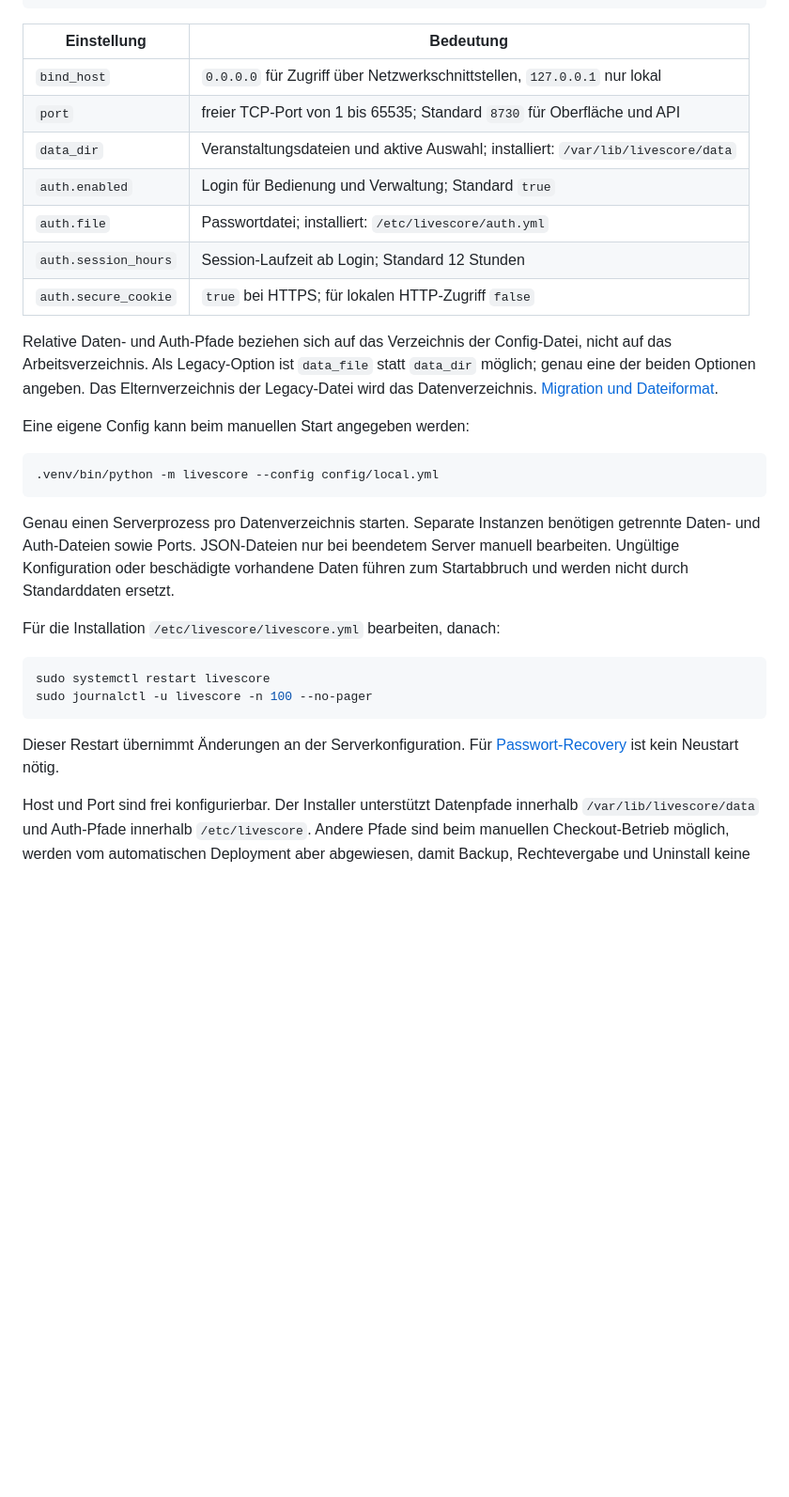
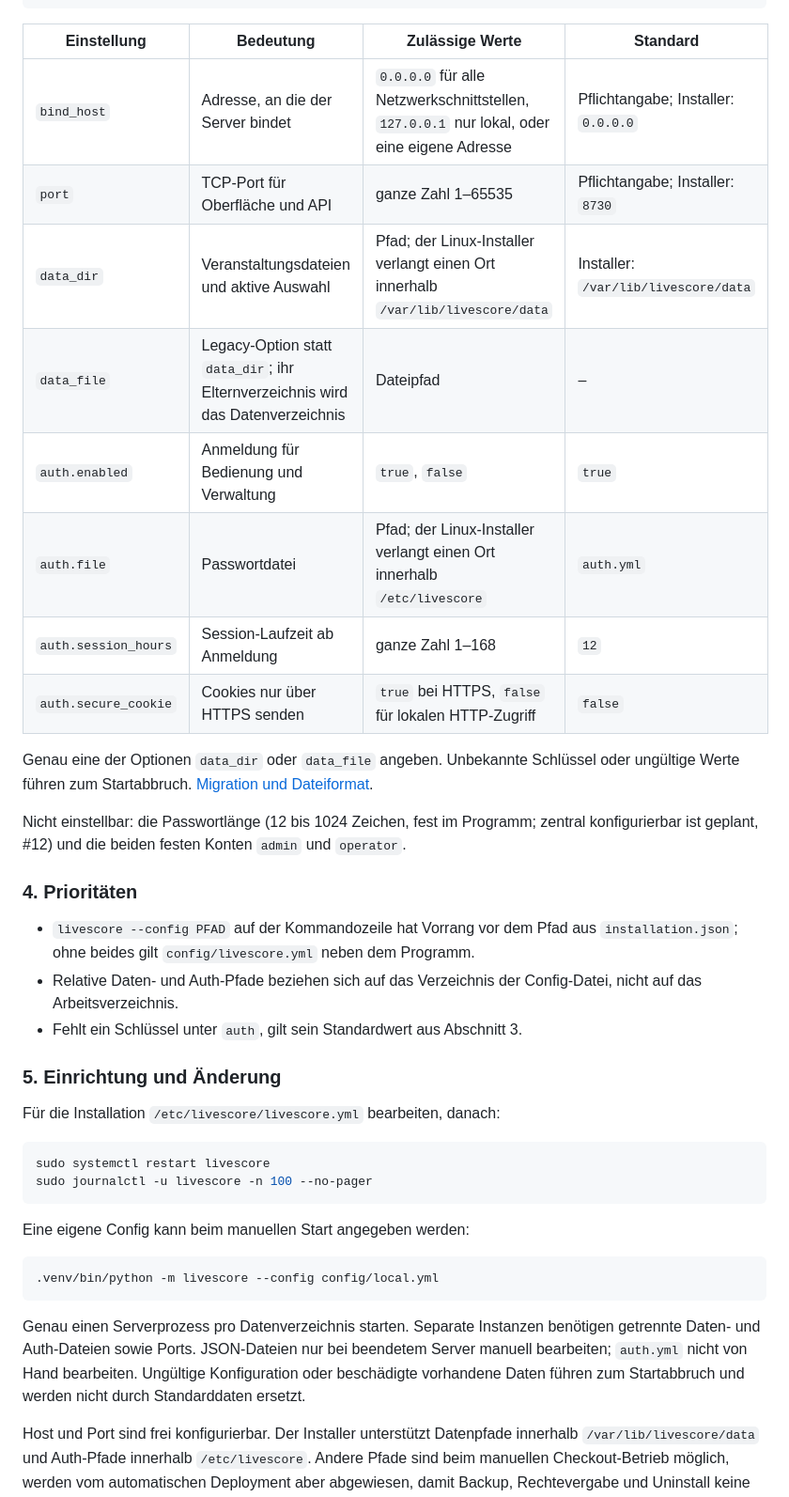
Before and after one commit to richtertoralf/LiveScore, a Markdown page: docs/INSTALLATION.md, the part around one of its changes. Shown at 94% size. Rendered like a GitHub page; blank space fills up the shorter version.

Commit message:
docs: Konfigurationsdokumentation in docs/INSTALLATION.md
Co-Authored-By: Claude Opus 5.5 <noreply@anthropic.com>

````diff
--- a/docs/INSTALLATION.md
+++ b/docs/INSTALLATION.md
@@ -148,20 +174,42 @@ auth:
   secure_cookie: false
 ```
 
-| Einstellung | Bedeutung |
-|---|---|
-| `bind_host` | `0.0.0.0` für Zugriff über Netzwerkschnittstellen, `127.0.0.1` nur lokal |
-| `port` | freier TCP-Port von 1 bis 65535; Standard `8730` für Oberfläche und API |
-| `data_dir` | Veranstaltungsdateien und aktive Auswahl; installiert: `/var/lib/livescore/data` |
-| `auth.enabled` | Login für Bedienung und Verwaltung; Standard `true` |
-| `auth.file` | Passwortdatei; installiert: `/etc/livescore/auth.yml` |
-| `auth.session_hours` | Session-Laufzeit ab Login; Standard 12 Stunden |
-| `auth.secure_cookie` | `true` bei HTTPS; für lokalen HTTP-Zugriff `false` |
+| Einstellung | Bedeutung | Zulässige Werte | Standard |
+|---|---|---|---|
+| `bind_host` | Adresse, an die der Server bindet | `0.0.0.0` für alle Netzwerkschnittstellen, `127.0.0.1` nur lokal, oder eine eigene Adresse | Pflichtangabe; Installer: `0.0.0.0` |
+| `port` | TCP-Port für Oberfläche und API | ganze Zahl 1–65535 | Pflichtangabe; Installer: `8730` |
+| `data_dir` | Veranstaltungsdateien und aktive Auswahl | Pfad; der Linux-Installer verlangt einen Ort innerhalb `/var/lib/livescore/data` | Installer: `/var/lib/livescore/data` |
+| `data_file` | Legacy-Option statt `data_dir`; ihr Elternverzeichnis wird das Datenverzeichnis | Dateipfad | – |
+| `auth.enabled` | Anmeldung für Bedienung und Verwaltung | `true`, `false` | `true` |
+| `auth.file` | Passwortdatei | Pfad; der Linux-Installer verlangt einen Ort innerhalb `/etc/livescore` | `auth.yml` |
+| `auth.session_hours` | Session-Laufzeit ab Anmeldung | ganze Zahl 1–168 | `12` |
+| `auth.secure_cookie` | Cookies nur über HTTPS senden | `true` bei HTTPS, `false` für lokalen HTTP-Zugriff | `false` |
 
-Relative Daten- und Auth-Pfade beziehen sich auf das Verzeichnis der Config-Datei,
-nicht auf das Arbeitsverzeichnis. Als Legacy-Option ist `data_file` statt `data_dir`
-möglich; genau eine der beiden Optionen angeben. Das Elternverzeichnis der
-Legacy-Datei wird das Datenverzeichnis. [Migration und Dateiformat](DATA_MODEL.md#dateien-und-migration).
+Genau eine der Optionen `data_dir` oder `data_file` angeben. Unbekannte
+Schlüssel oder ungültige Werte führen zum Startabbruch.
+[Migration und Dateiformat](DATA_MODEL.md#dateien-und-migration).
+
+Nicht einstellbar: die Passwortlänge (12 bis 1024 Zeichen, fest im Programm;
+zentral konfigurierbar ist geplant, #12) und die beiden festen Konten `admin`
+und `operator`.
+
+### 4. Prioritäten
+
+- `livescore --config PFAD` auf der Kommandozeile hat Vorrang vor dem Pfad aus
+  `installation.json`; ohne beides gilt `config/livescore.yml` neben dem
+  Programm.
+- Relative Daten- und Auth-Pfade beziehen sich auf das Verzeichnis der
+  Config-Datei, nicht auf das Arbeitsverzeichnis.
+- Fehlt ein Schlüssel unter `auth`, gilt sein Standardwert aus Abschnitt 3.
+
+### 5. Einrichtung und Änderung
+
+Für die Installation `/etc/livescore/livescore.yml` bearbeiten, danach:
+
+```sh
+sudo systemctl restart livescore
+sudo journalctl -u livescore -n 100 --no-pager
+```
 
 Eine eigene Config kann beim manuellen Start angegeben werden:
 
@@ -171,18 +219,9 @@ Eine eigene Config kann beim manuellen Start angegeben werden:
 
 Genau einen Serverprozess pro Datenverzeichnis starten. Separate Instanzen
 benötigen getrennte Daten- und Auth-Dateien sowie Ports. JSON-Dateien nur bei
-beendetem Server manuell bearbeiten. Ungültige Konfiguration oder beschädigte
-vorhandene Daten führen zum Startabbruch und werden nicht durch Standarddaten ersetzt.
-
-Für die Installation `/etc/livescore/livescore.yml` bearbeiten, danach:
-
-```sh
-sudo systemctl restart livescore
-sudo journalctl -u livescore -n 100 --no-pager
-```
-
-Dieser Restart übernimmt Änderungen an der Serverkonfiguration.
-Für [Passwort-Recovery](#admin-passwort-vergessen) ist kein Neustart nötig.
+beendetem Server manuell bearbeiten; `auth.yml` nicht von Hand bearbeiten.
+Ungültige Konfiguration oder beschädigte vorhandene Daten führen zum Startabbruch
+und werden nicht durch Standarddaten ersetzt.
 
 Host und Port sind frei konfigurierbar. Der Installer unterstützt Datenpfade
 innerhalb `/var/lib/livescore/data` und Auth-Pfade innerhalb `/etc/livescore`.
````
Also changed, not shown: other parts of docs/INSTALLATION.md (+78 -3 lines).
